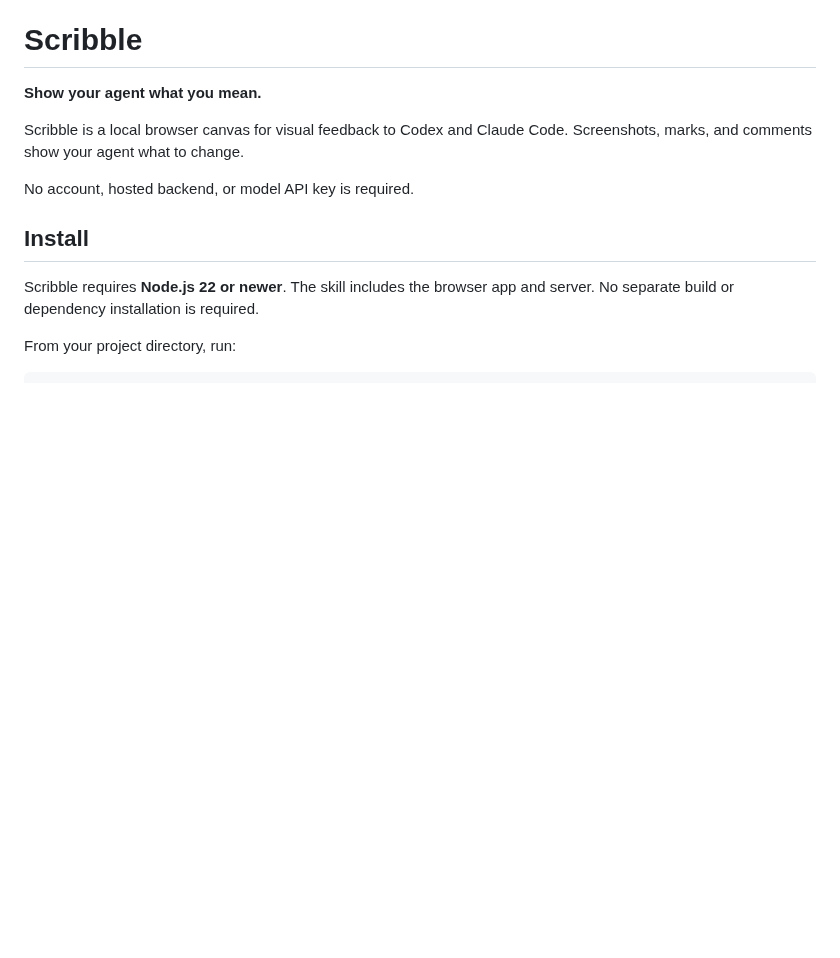
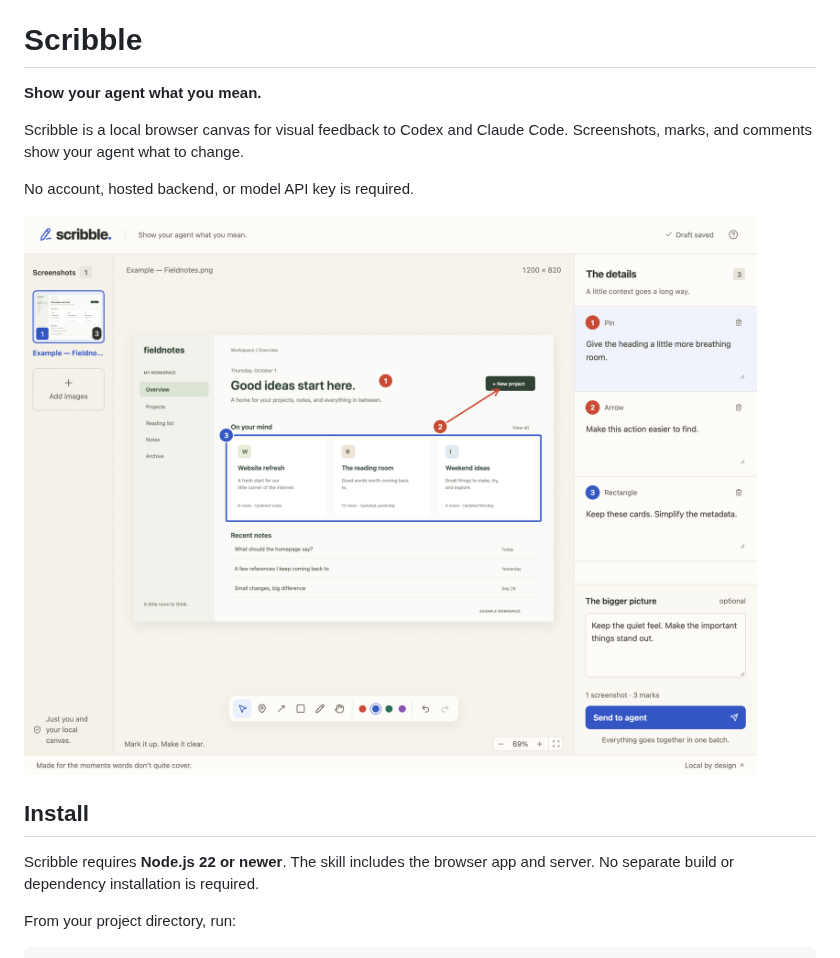
Before and after one commit to tguidon/scribble, a Markdown page: README.md, the part around the change. GitHub-like rendering; pictures changed too: docs/images/scribble.png (added); blank space fills up the shorter version.

Commit message:
Show the feedback canvas in the README

```diff
--- a/README.md
+++ b/README.md
@@ -5,6 +5,8 @@
 Scribble is a local browser canvas for visual feedback to Codex and Claude Code. Screenshots, marks, and comments show your agent what to change.
 
 No account, hosted backend, or model API key is required.
+
+![Scribble showing a screenshot marked with a pin, an arrow, and a rectangle, with comments and the Send to agent button alongside it.](docs/images/scribble.png)
 
 ## Install
 
```
